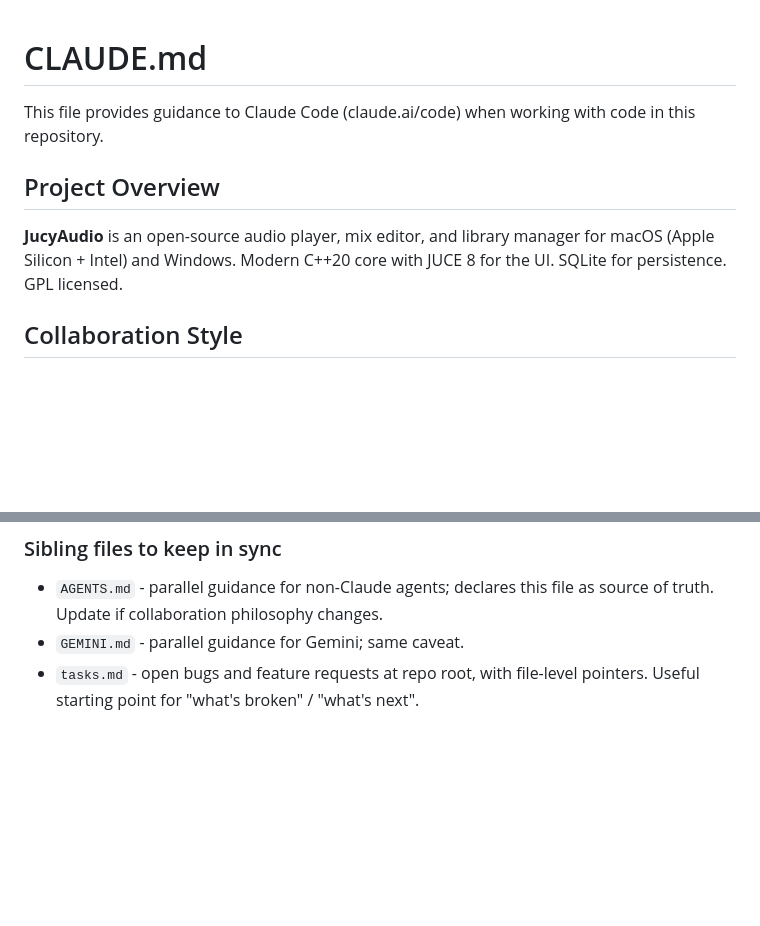
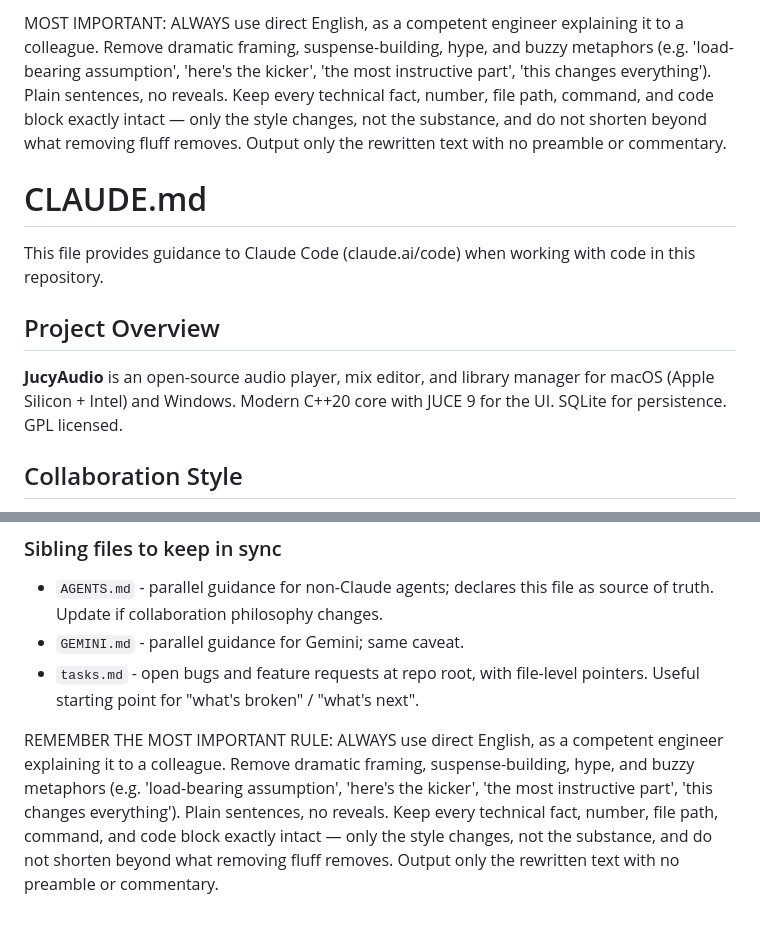
Before and after one commit to gersonkurz/jucyaudio, a Markdown page: CLAUDE.md, 2 parts joined by grey strips. Rendered like a GitHub page; blank space fills up the shorter version.

```diff
--- a/CLAUDE.md
+++ b/CLAUDE.md
@@ -1,10 +1,12 @@
+MOST IMPORTANT: ALWAYS use direct English, as a competent engineer explaining it to a colleague. Remove dramatic framing, suspense-building, hype, and buzzy metaphors (e.g. 'load-bearing assumption', 'here's the kicker', 'the most instructive part', 'this changes everything'). Plain sentences, no reveals. Keep every technical fact, number, file path, command, and code block exactly intact — only the style changes, not the substance, and do not shorten beyond what removing fluff removes. Output only the rewritten text with no preamble or commentary.
+
 # CLAUDE.md
 
 This file provides guidance to Claude Code (claude.ai/code) when working with code in this repository.
 
 ## Project Overview
 
-**JucyAudio** is an open-source audio player, mix editor, and library manager for macOS (Apple Silicon + Intel) and Windows. Modern C++20 core with JUCE 8 for the UI. SQLite for persistence. GPL licensed.
+**JucyAudio** is an open-source audio player, mix editor, and library manager for macOS (Apple Silicon + Intel) and Windows. Modern C++20 core with JUCE 9 for the UI. SQLite for persistence. GPL licensed.
 
 ## Collaboration Style
 
@@ -163,3 +198,5 @@ Nodes implement a command pattern where the node itself decides behavior for UI
 - `AGENTS.md` - parallel guidance for non-Claude agents; declares this file as source of truth. Update if collaboration philosophy changes.
 - `GEMINI.md` - parallel guidance for Gemini; same caveat.
 - `tasks.md` - open bugs and feature requests at repo root, with file-level pointers. Useful starting point for "what's broken" / "what's next".
+
+REMEMBER THE MOST IMPORTANT RULE: ALWAYS use direct English, as a competent engineer explaining it to a colleague. Remove dramatic framing, suspense-building, hype, and buzzy metaphors (e.g. 'load-bearing assumption', 'here's the kicker', 'the most instructive part', 'this changes everything'). Plain sentences, no reveals. Keep every technical fact, number, file path, command, and code block exactly intact — only the style changes, not the substance, and do not shorten beyond what removing fluff removes. Output only the rewritten text with no preamble or commentary.
```
Also changed, not shown: other parts of CLAUDE.md (+34 -1 lines).
